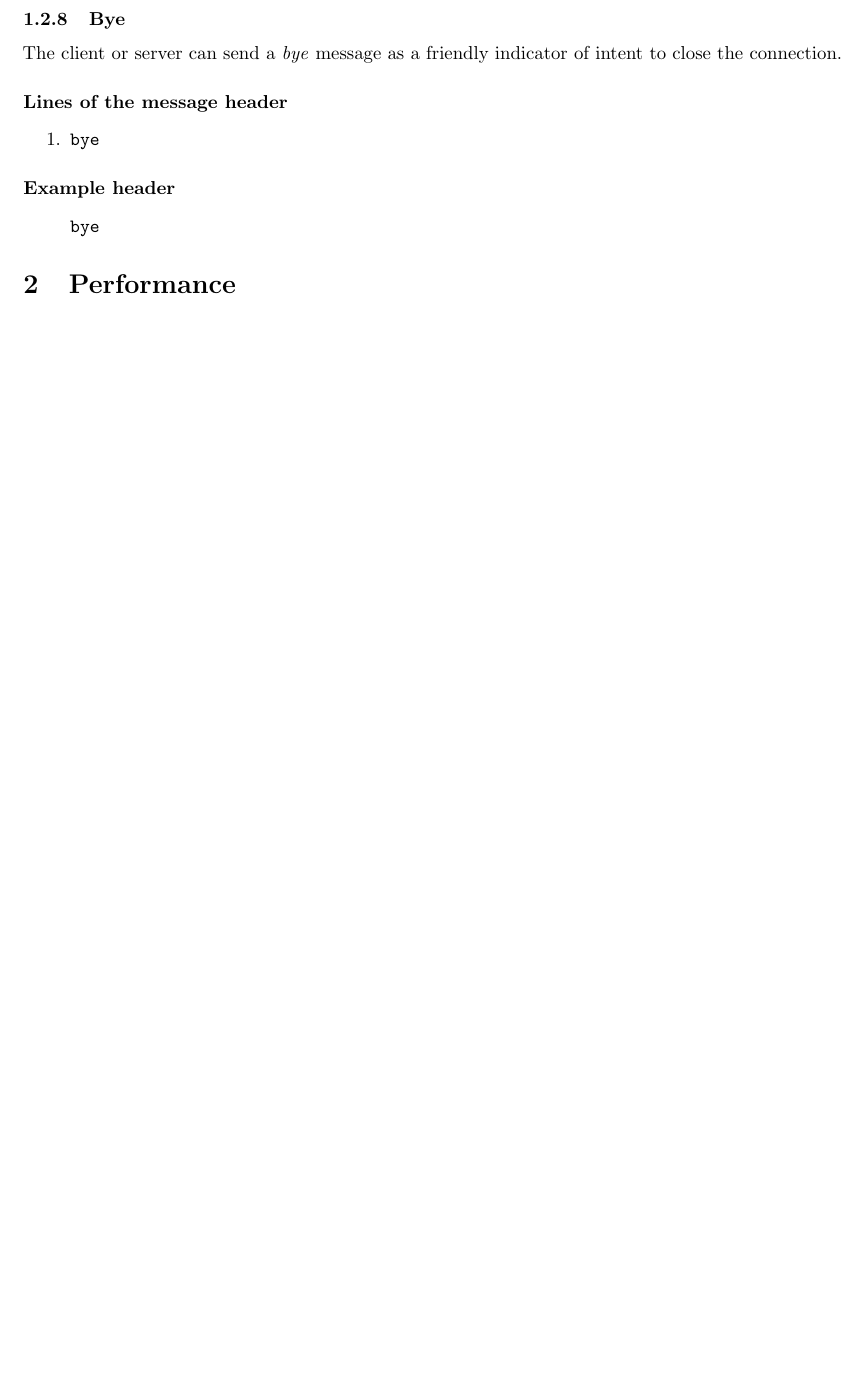
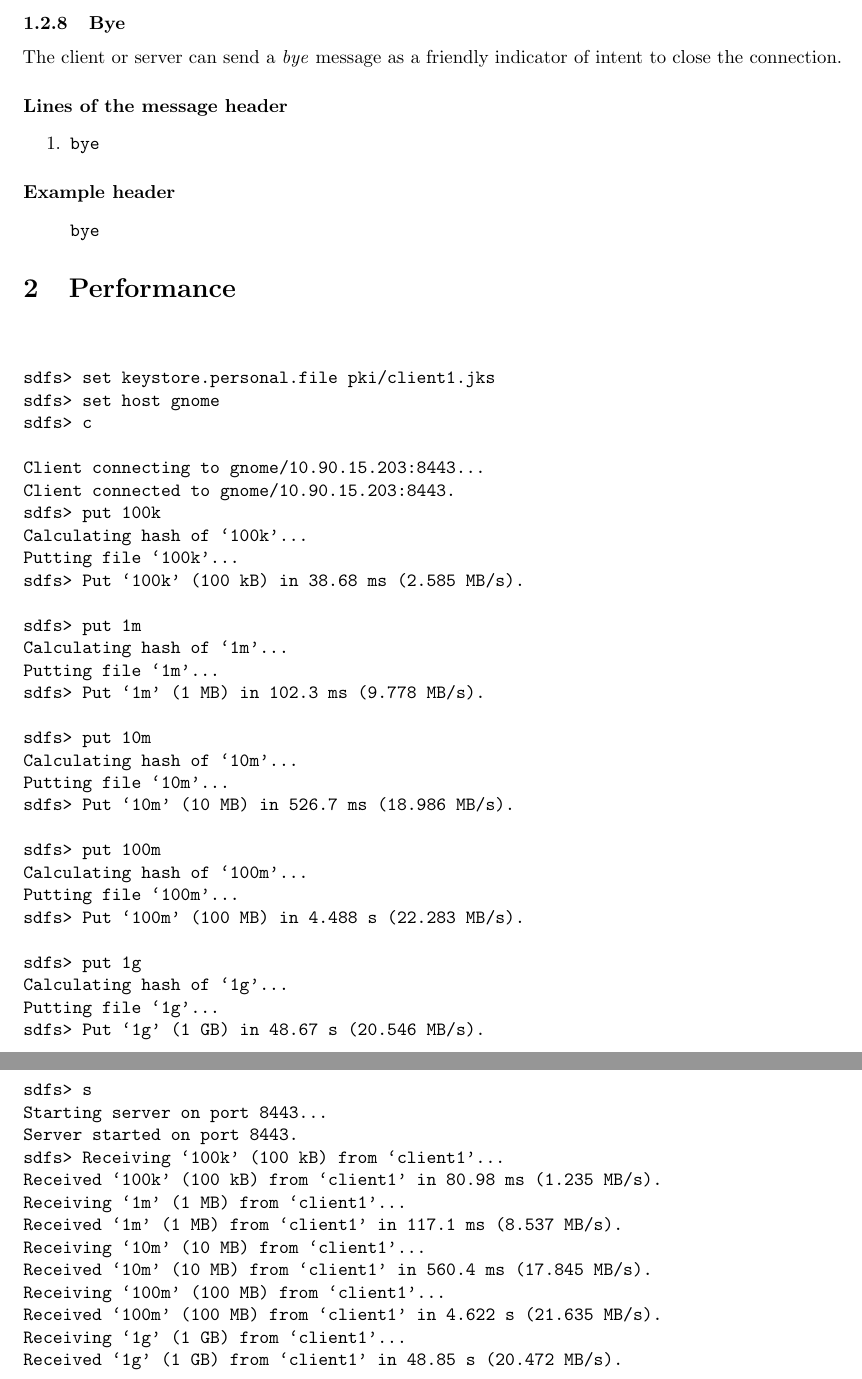
Before and after one commit to chris-martin/sdfs, a LaTeX document (report/src/main/latex/sdfs.tex): part of page 4 of 4 before the commit and two parts of pages 4 and 5 of 5 after it, the two joined at a grey line, cut so that both start at the same text, the shorter picture padded with empty space. Compiled offline with pdfLaTeX.

Commit message:
some performance numbers

```diff
--- a/report/src/main/latex/sdfs.tex
+++ b/report/src/main/latex/sdfs.tex
@@ -226,4 +226,63 @@ bye
 
 \section{Performance}
 
+\begin{verbatim}
+
+
+sdfs> set keystore.personal.file pki/client1.jks
+sdfs> set host gnome
+sdfs> c
+
+Client connecting to gnome/10.90.15.203:8443...
+Client connected to gnome/10.90.15.203:8443.
+sdfs> put 100k
+Calculating hash of `100k'...
+Putting file `100k'...
+sdfs> Put `100k' (100 kB) in 38.68 ms (2.585 MB/s).
+
+sdfs> put 1m
+Calculating hash of `1m'...
+Putting file `1m'...
+sdfs> Put `1m' (1 MB) in 102.3 ms (9.778 MB/s).
+
+sdfs> put 10m
+Calculating hash of `10m'...
+Putting file `10m'...
+sdfs> Put `10m' (10 MB) in 526.7 ms (18.986 MB/s).
+
+sdfs> put 100m
+Calculating hash of `100m'...
+Putting file `100m'...
+sdfs> Put `100m' (100 MB) in 4.488 s (22.283 MB/s).
+
+sdfs> put 1g
+Calculating hash of `1g'...
+Putting file `1g'...
+sdfs> Put `1g' (1 GB) in 48.67 s (20.546 MB/s).
+
+
+
+
+
+
+
+
+sdfs> s
+Starting server on port 8443...
+Server started on port 8443.
+sdfs> Receiving `100k' (100 kB) from `client1'...
+Received `100k' (100 kB) from `client1' in 80.98 ms (1.235 MB/s).
+Receiving `1m' (1 MB) from `client1'...
+Received `1m' (1 MB) from `client1' in 117.1 ms (8.537 MB/s).
+Receiving `10m' (10 MB) from `client1'...
+Received `10m' (10 MB) from `client1' in 560.4 ms (17.845 MB/s).
+Receiving `100m' (100 MB) from `client1'...
+Received `100m' (100 MB) from `client1' in 4.622 s (21.635 MB/s).
+Receiving `1g' (1 GB) from `client1'...
+Received `1g' (1 GB) from `client1' in 48.85 s (20.472 MB/s).
+
+
+\end{verbatim}
+
+
 \end{document}
```
